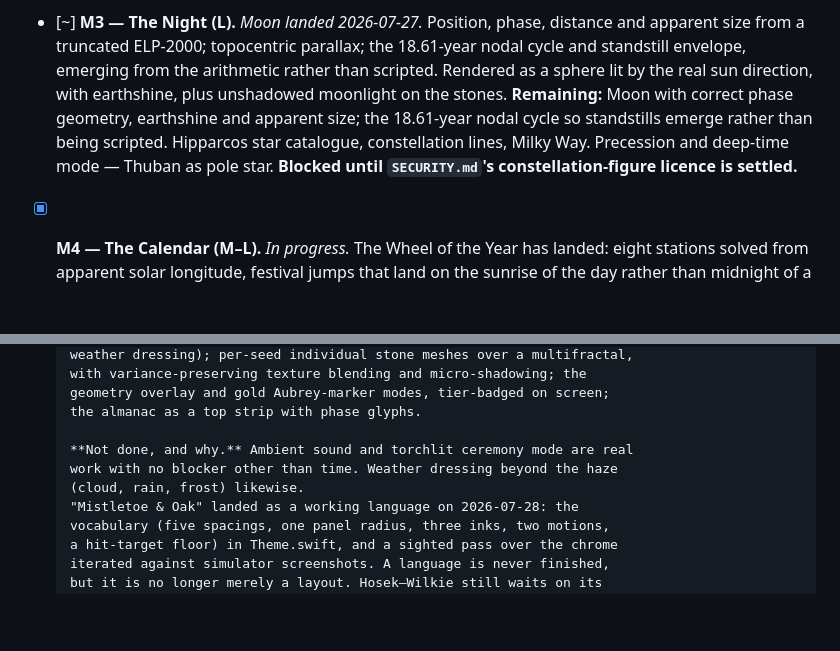
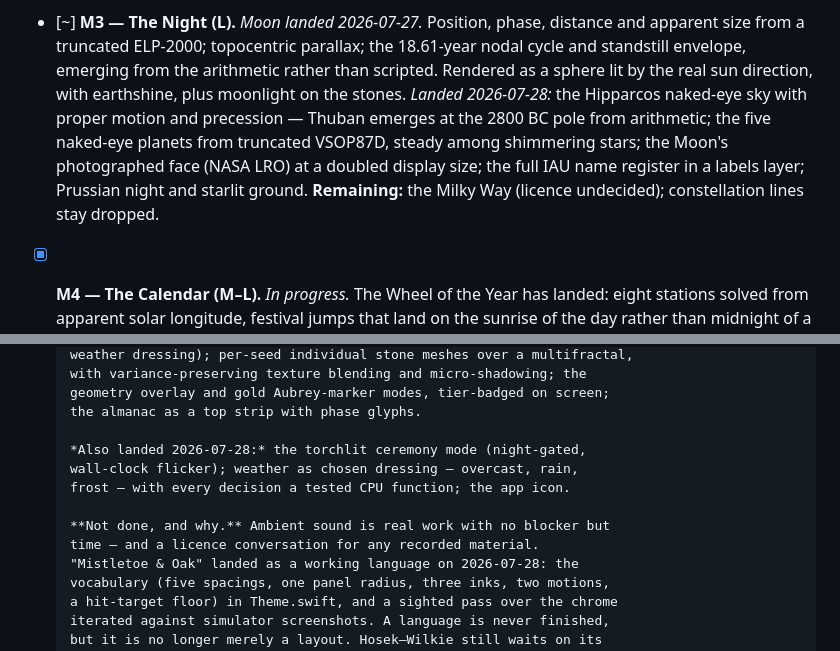
Before and after one commit to SpaceTrucker2196/henge, a Markdown page: ROADMAP.md, 2 parts joined by grey strips. Rendered like a GitHub page; blank space fills up the shorter version.

Commit message:
Roadmap: the record catches up with the day
M3's remaining list still named the stars; M5's not-done list still
named the torch and the weather. All shipped 2026-07-28; the roadmap
now says so, and what genuinely remains — ambient sound, the Milky Way
licence, Hosek-Wilkie, MetalFX profiling — stands alone.

Co-Authored-By: Claude Fable 5 <noreply@anthropic.com>

```diff
--- a/ROADMAP.md
+++ b/ROADMAP.md
@@ -23,12 +23,14 @@ Forward direction as sized milestones. Sizes: S ≤ 1 session, M = 1–2, L = 2
       distance and apparent size from a truncated ELP-2000; topocentric
       parallax; the 18.61-year nodal cycle and standstill envelope, emerging
       from the arithmetic rather than scripted. Rendered as a sphere lit by the
-      real sun direction, with earthshine, plus unshadowed moonlight on the
-      stones. **Remaining:** Moon with correct phase geometry, earthshine and
-      apparent size; the 18.61-year nodal cycle so standstills emerge rather
-      than being scripted. Hipparcos star catalogue, constellation lines, Milky
-      Way. Precession and deep-time mode — Thuban as pole star.
-      **Blocked until `SECURITY.md`'s constellation-figure licence is settled.**
+      real sun direction, with earthshine, plus moonlight on the stones.
+      *Landed 2026-07-28:* the Hipparcos naked-eye sky with proper motion and
+      precession — Thuban emerges at the 2800 BC pole from arithmetic; the
+      five naked-eye planets from truncated VSOP87D, steady among shimmering
+      stars; the Moon's photographed face (NASA LRO) at a doubled display
+      size; the full IAU name register in a labels layer; Prussian night and
+      starlit ground. **Remaining:** the Milky Way (licence undecided);
+      constellation lines stay dropped.
 
 - [x] **M4 — The Calendar (M–L).** *In progress.* The Wheel of the Year has
       landed: eight stations solved from apparent solar longitude, festival
@@ -60,9 +62,12 @@ Forward direction as sized milestones. Sizes: S ≤ 1 session, M = 1–2, L = 2
       geometry overlay and gold Aubrey-marker modes, tier-badged on screen;
       the almanac as a top strip with phase glyphs.
 
-      **Not done, and why.** Ambient sound and torchlit ceremony mode are real
-      work with no blocker other than time. Weather dressing beyond the haze
-      (cloud, rain, frost) likewise.
+      *Also landed 2026-07-28:* the torchlit ceremony mode (night-gated,
+      wall-clock flicker); weather as chosen dressing — overcast, rain,
+      frost — with every decision a tested CPU function; the app icon.
+
+      **Not done, and why.** Ambient sound is real work with no blocker but
+      time — and a licence conversation for any recorded material.
       "Mistletoe & Oak" landed as a working language on 2026-07-28: the
       vocabulary (five spacings, one panel radius, three inks, two motions,
       a hit-target floor) in Theme.swift, and a sighted pass over the chrome
```
